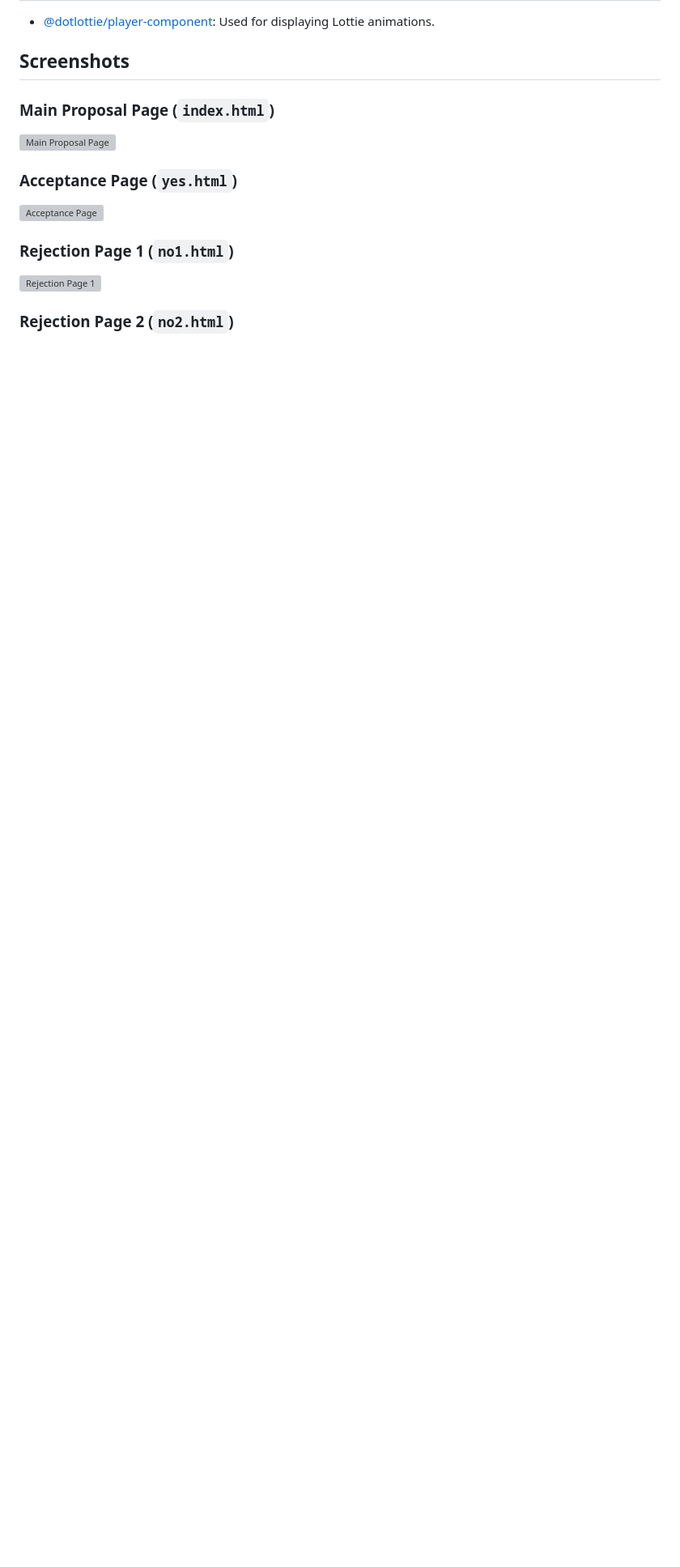
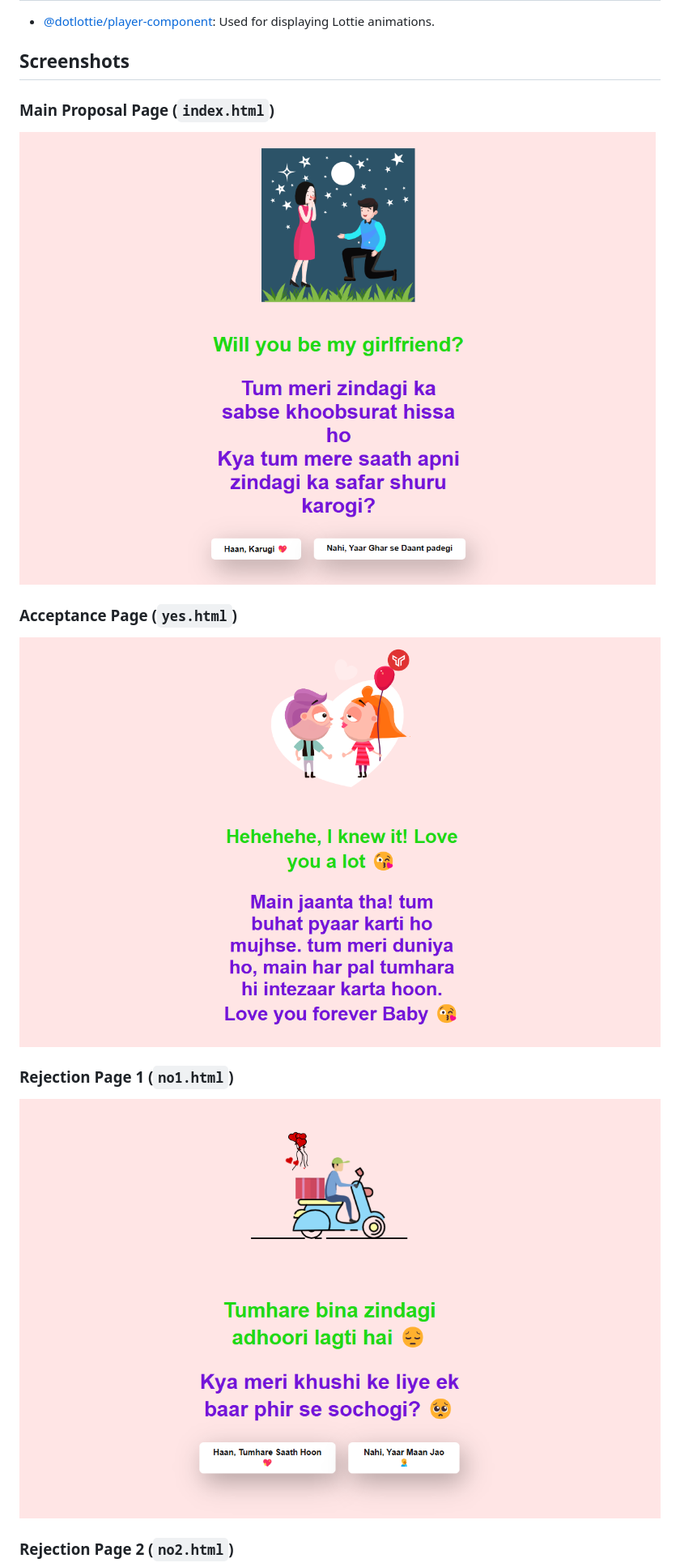
Before and after one commit to imtahirnaseer/Love-Proposal, a Markdown page: README.md, the part around one of its changes. Shown at 81% size. Rendered like a GitHub page; blank space fills up the shorter version; grey boxes are pictures that could not be loaded.

```diff
--- a/README.md
+++ b/README.md
@@ -52,12 +52,12 @@ This project is a series of HTML pages designed to create an interactive love pr
 ## Screenshots
 
 ### Main Proposal Page (`index.html`)
-![Main Proposal Page](index.png)
+![Main Proposal Page](index.png.png)
 
 ### Acceptance Page (`yes.html`)
-![Acceptance Page](yes.png)
+![Acceptance Page](yes.png.png)
 
 ### Rejection Page 1 (`no1.html`)
-![Rejection Page 1](no1.png)
+![Rejection Page 1](no1.png.png)
 
 ### Rejection Page 2 (`no2.html`)
```
Also changed, not shown: other parts of README.md (+3 -3 lines).
